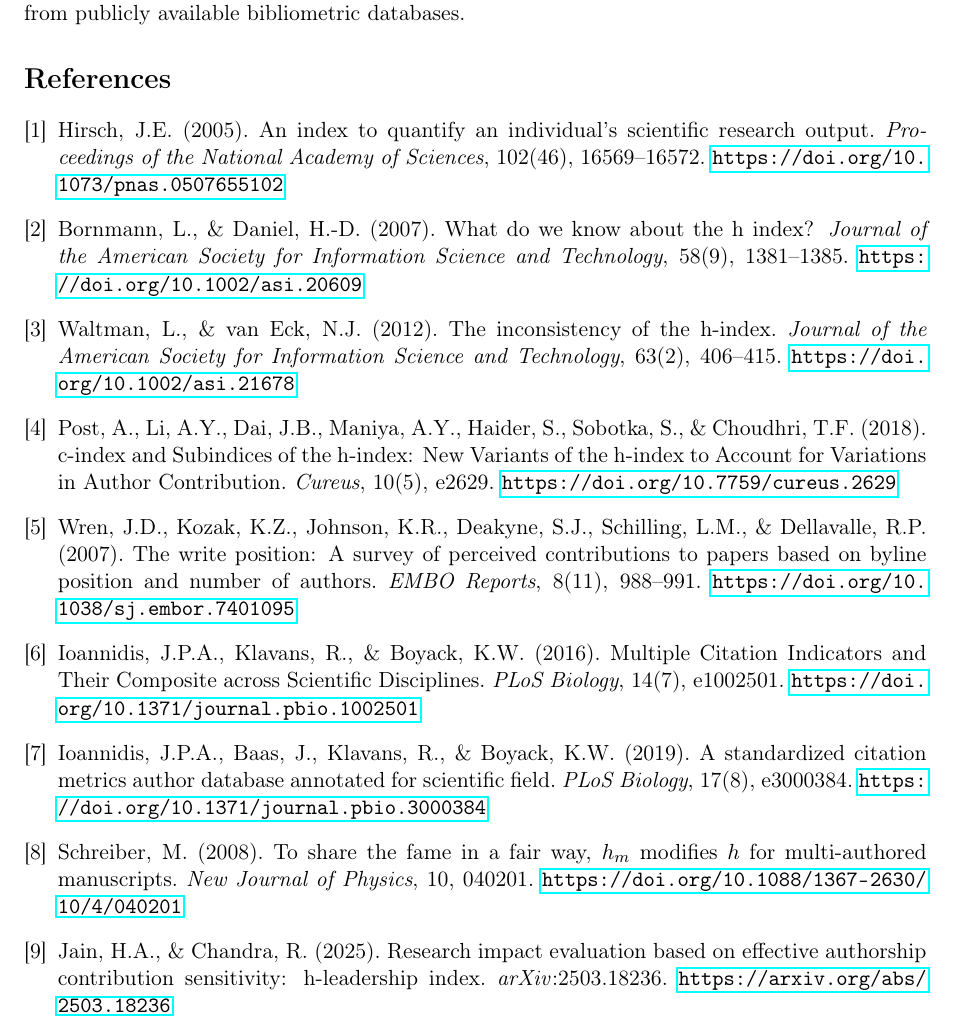
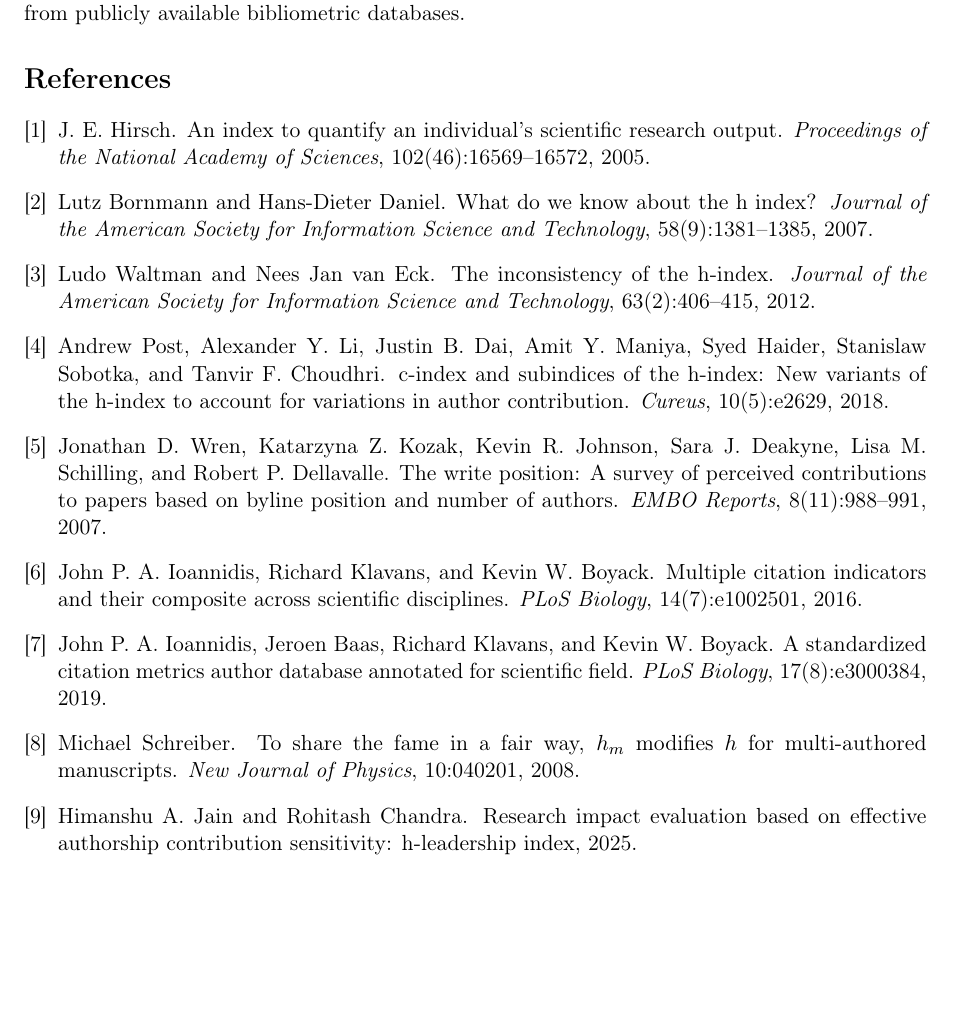
Before and after one commit to renato-umeton/u-index, a LaTeX paper (docs/manuscript/umeton_index_preprint.tex, which reads docs/manuscript/references.bib): part of page 6 of 6, cut so that both start at the same text, the shorter picture padded with empty space. Compiled offline with pdfLaTeX.

Commit message:
Extract bibliography to separate references.bib file

```diff
--- /dev/null
+++ b/docs/manuscript/references.bib
@@ -0,0 +1,8 @@
+@article{hirsch2005,
+  author  = {Hirsch, J. E.},
+  title   = {An index to quantify an individual's scientific research output},
+  journal = {Proceedings of the National Academy of Sciences},
+  volume  = {102},
+  number  = {46},
+  pages   = {16569--16572},
+  year    = {2005},
@@ -0,0 +16,4 @@
+  volume  = {58},
+  number  = {9},
+  pages   = {1381--1385},
+  year    = {2007},
@@ -0,0 +27,4 @@
+  volume  = {63},
+  number  = {2},
+  pages   = {406--415},
+  year    = {2012},
@@ -0,0 +36,5 @@
+  title   = {c-index and Subindices of the h-index: New Variants of the h-index to Account for Variations in Author Contribution},
+  journal = {Cureus},
+  volume  = {10},
+  number  = {5},
+  pages   = {e2629},
@@ -0,0 +49,2 @@
+  volume  = {8},
+  number  = {11},
@@ -0,0 +58,5 @@
+  title   = {Multiple Citation Indicators and Their Composite across Scientific Disciplines},
+  journal = {PLoS Biology},
+  volume  = {14},
+  number  = {7},
+  pages   = {e1002501},
@@ -0,0 +71,3 @@
+  volume  = {17},
+  number  = {8},
+  pages   = {e3000384},
@@ -0,0 +82,3 @@
+  volume  = {10},
+  pages   = {040201},
+  year    = {2008},
@@ -0,0 +91 @@
+  year         = {2025},
--- a/docs/manuscript/umeton_index_preprint.tex
+++ b/docs/manuscript/umeton_index_preprint.tex
@@ -210,62 +210,6 @@ The author declares no competing interests.
 No datasets were generated or analyzed in this study. The proposed metric can be calculated from publicly available bibliometric databases.
 
 \bibliographystyle{unsrt}
-\begin{thebibliography}{9}
-
-\bibitem{hirsch2005}
-Hirsch, J.E. (2005).
-An index to quantify an individual's scientific research output.
-\textit{Proceedings of the National Academy of Sciences}, 102(46), 16569--16572.
-\url{https://doi.org/10.1073/pnas.0507655102}
-
-\bibitem{bornmann2007}
-Bornmann, L., \& Daniel, H.-D. (2007).
-What do we know about the h index?
-\textit{Journal of the American Society for Information Science and Technology}, 58(9), 1381--1385.
-\url{https://doi.org/10.1002/asi.20609}
-
-\bibitem{waltman2012}
-Waltman, L., \& van Eck, N.J. (2012).
-The inconsistency of the h-index.
-\textit{Journal of the American Society for Information Science and Technology}, 63(2), 406--415.
-\url{https://doi.org/10.1002/asi.21678}
-
-\bibitem{post2018}
-Post, A., Li, A.Y., Dai, J.B., Maniya, A.Y., Haider, S., Sobotka, S., \& Choudhri, T.F. (2018).
-c-index and Subindices of the h-index: New Variants of the h-index to Account for Variations in Author Contribution.
-\textit{Cureus}, 10(5), e2629.
-\url{https://doi.org/10.7759/cureus.2629}
-
-\bibitem{wren2007}
-Wren, J.D., Kozak, K.Z., Johnson, K.R., Deakyne, S.J., Schilling, L.M., \& Dellavalle, R.P. (2007).
-The write position: A survey of perceived contributions to papers based on byline position and number of authors.
-\textit{EMBO Reports}, 8(11), 988--991.
-\url{https://doi.org/10.1038/sj.embor.7401095}
-
-\bibitem{ioannidis2016}
-Ioannidis, J.P.A., Klavans, R., \& Boyack, K.W. (2016).
-Multiple Citation Indicators and Their Composite across Scientific Disciplines.
-\textit{PLoS Biology}, 14(7), e1002501.
-\url{https://doi.org/10.1371/journal.pbio.1002501}
-
-\bibitem{ioannidis2019}
-Ioannidis, J.P.A., Baas, J., Klavans, R., \& Boyack, K.W. (2019).
-A standardized citation metrics author database annotated for scientific field.
-\textit{PLoS Biology}, 17(8), e3000384.
-\url{https://doi.org/10.1371/journal.pbio.3000384}
-
-\bibitem{schreiber2008}
-Schreiber, M. (2008).
-To share the fame in a fair way, $h_m$ modifies $h$ for multi-authored manuscripts.
-\textit{New Journal of Physics}, 10, 040201.
-\url{https://doi.org/10.1088/1367-2630/10/4/040201}
-
-\bibitem{jain2025}
-Jain, H.A., \& Chandra, R. (2025).
-Research impact evaluation based on effective authorship contribution sensitivity: h-leadership index.
-\textit{arXiv}:2503.18236.
-\url{https://arxiv.org/abs/2503.18236}
-
-\end{thebibliography}
+\bibliography{references}
 
 \end{document}
```
Also changed, not shown: docs/manuscript/references.bib (60 more changed lines).
